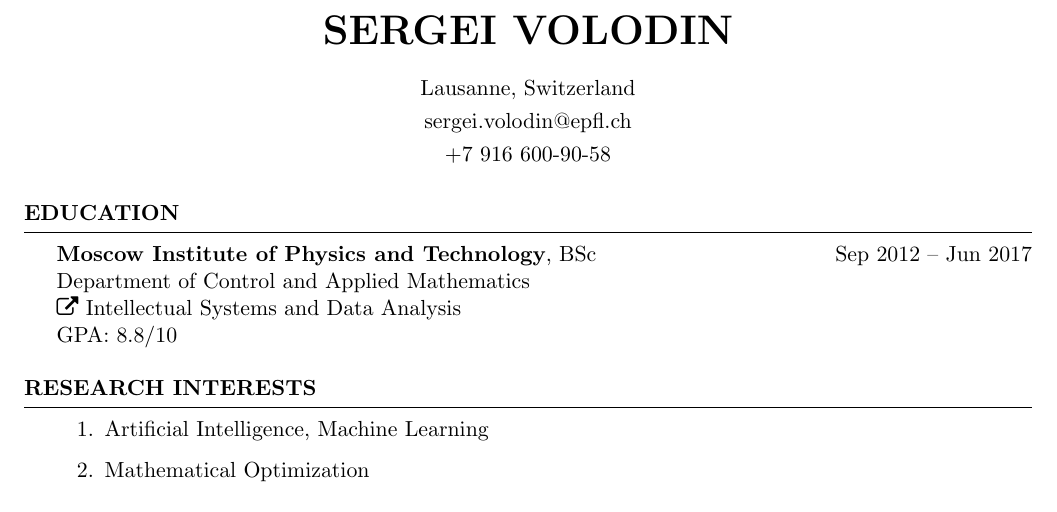
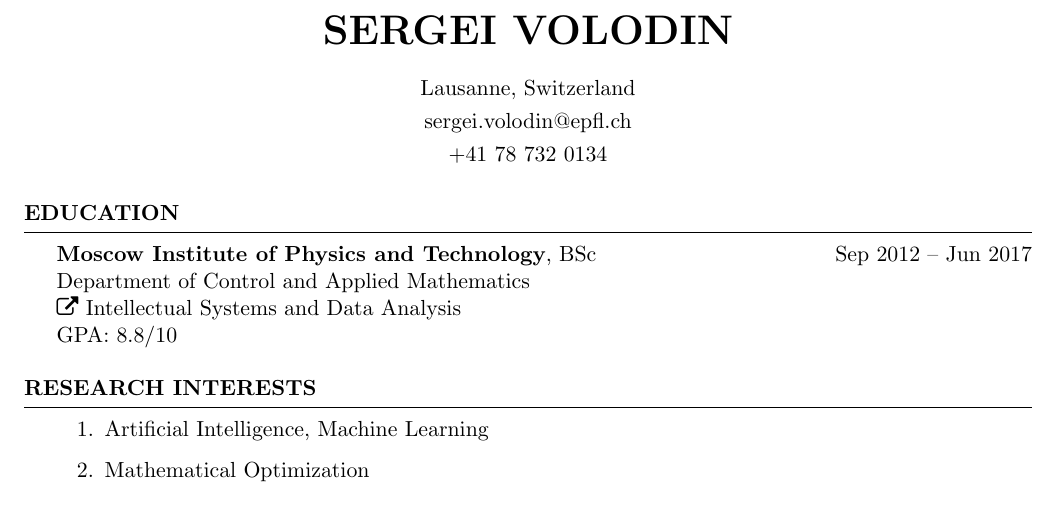
Before and after one commit to sergeivolodin/cv, a LaTeX CV (VolodinSergeiCV.tex): part of page 1 of 2, cut so that both start at the same text. Compiled offline with pdfLaTeX.

Commit message:
Update phone number

```diff
--- a/VolodinSergeiCV.tex
+++ b/VolodinSergeiCV.tex
@@ -27,7 +27,7 @@
 
 \name{Sergei Volodin}
 \address{sergei.volodin@epfl.ch}
-\address{+7 916 600-90-58}
+\address{+41 78 732 0134}
 \address{Lausanne, Switzerland}
 %\address{Birth date: 3 October 1994}
 
```
Also changed, not shown: VolodinSergeiCV.pdf.
